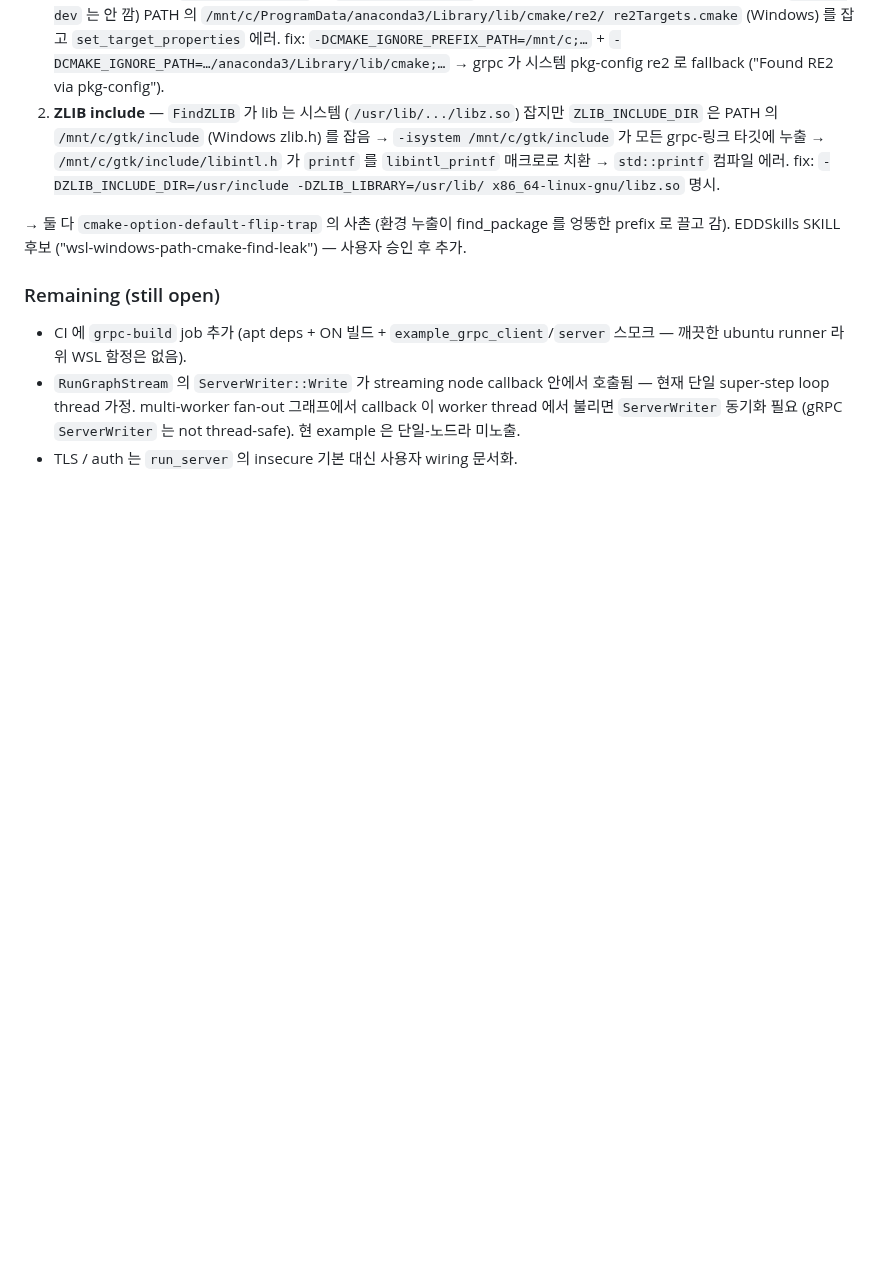
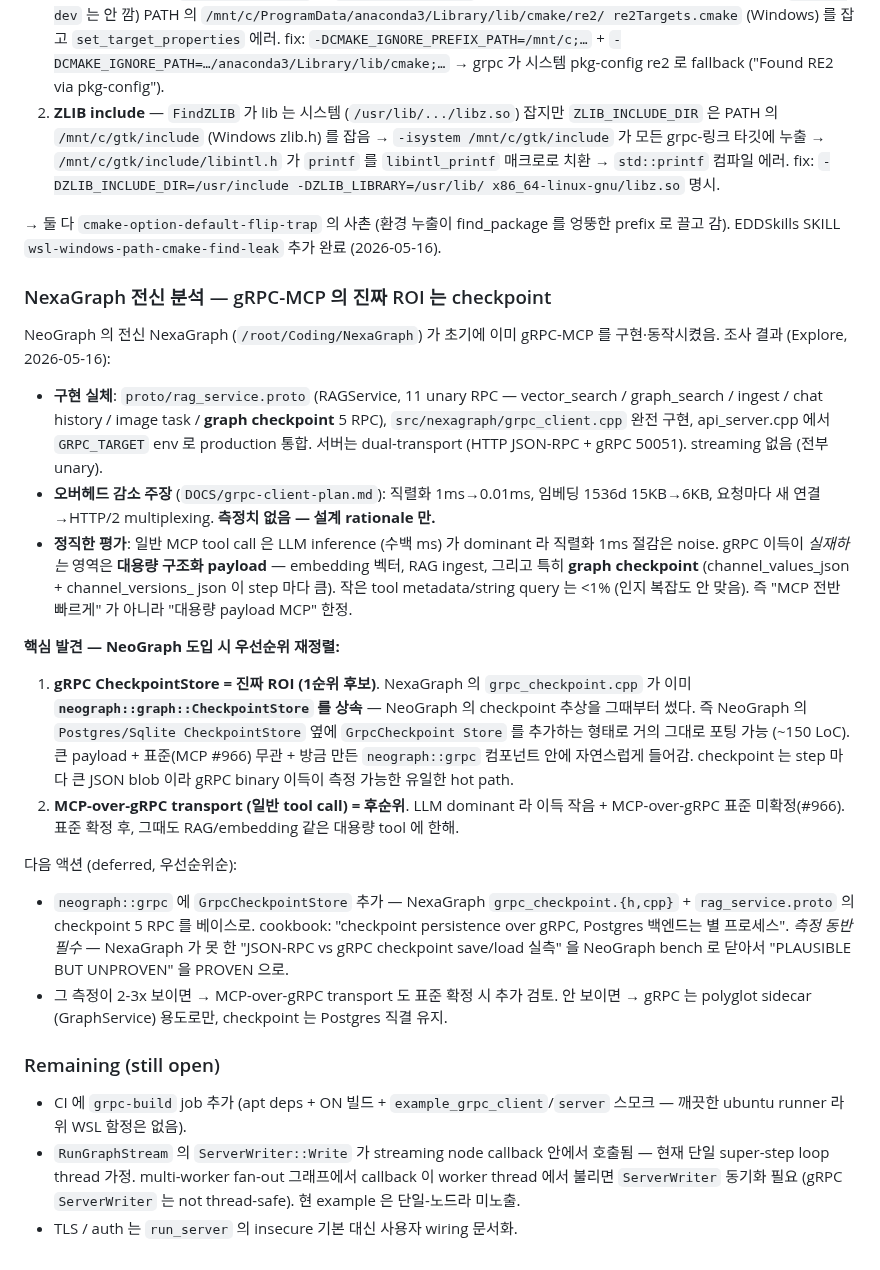
Before and after one commit to fox1245/NeoGraph, a Markdown page: ROADMAP_v1.md, the part around the change. Drawn GitHub-style; blank space fills up the shorter version.

Commit message:
docs(roadmap): NexaGraph 전신 분석 — gRPC checkpoint 가 진짜 ROI
전신 NexaGraph 가 초기에 이미 gRPC-MCP 구현·동작 (rag_service.proto
11 unary RPC, grpc_client.cpp production 통합, dual-transport 서버).

Explore 조사 핵심:
- 오버헤드 감소 주장 (직렬화 1ms→0.01ms / 임베딩 15KB→6KB / HTTP2
  multiplexing) 은 설계 rationale 만, 측정 없음
- 정직한 평가: 일반 MCP tool call 은 LLM inference dominant 라
  직렬화 절감 noise. gRPC 이득 실재 영역 = 대용량 구조화 payload
  (embedding / RAG ingest / **graph checkpoint**) 한정
- **핵심 발견**: NexaGraph grpc_checkpoint.cpp 가 이미
  neograph::graph::CheckpointStore 를 상속 — NeoGraph checkpoint
  추상을 그때부터 씀. Postgres/Sqlite CheckpointStore 옆에
  GrpcCheckpointStore 추가 형태로 ~150 LoC 포팅 가능

우선순위 재정렬 (ROADMAP Candidate 7):
1. gRPC CheckpointStore = 1순위 (큰 payload + 표준 #966 무관 +
   방금 만든 neograph::grpc 안에 자연스럽게 + 측정 가능한 유일
   hot path). 측정 동반 필수 — NexaGraph 가 못 한 실측을 닫아
   "PLAUSIBLE BUT UNPROVEN" → PROVEN
2. MCP-over-gRPC transport (일반 tool call) = 후순위 (LLM dominant
   + 표준 미확정)

EDDSkills wsl-windows-path-cmake-find-leak SKILL 추가 완료 표기.

Co-Authored-By: Claude Opus 4.7 (1M context) <noreply@anthropic.com>

```diff
--- a/ROADMAP_v1.md
+++ b/ROADMAP_v1.md
@@ -1025,8 +1025,55 @@ apt `libgrpc++-dev protobuf-compiler-grpc` (1.51.1) + protoc 3.21.12
      x86_64-linux-gnu/libz.so` 명시.
 
   → 둘 다 `cmake-option-default-flip-trap` 의 사촌 (환경 누출이
-  find_package 를 엉뚱한 prefix 로 끌고 감). EDDSkills SKILL 후보
-  ("wsl-windows-path-cmake-find-leak") — 사용자 승인 후 추가.
+  find_package 를 엉뚱한 prefix 로 끌고 감). EDDSkills SKILL
+  `wsl-windows-path-cmake-find-leak` 추가 완료 (2026-05-16).
+
+### NexaGraph 전신 분석 — gRPC-MCP 의 진짜 ROI 는 checkpoint
+
+NeoGraph 의 전신 NexaGraph (`/root/Coding/NexaGraph`) 가 초기에 이미
+gRPC-MCP 를 구현·동작시켰음. 조사 결과 (Explore, 2026-05-16):
+
+- **구현 실체**: `proto/rag_service.proto` (RAGService, 11 unary RPC —
+  vector_search / graph_search / ingest / chat history / image task /
+  **graph checkpoint** 5 RPC), `src/nexagraph/grpc_client.cpp` 완전
+  구현, api_server.cpp 에서 `GRPC_TARGET` env 로 production 통합.
+  서버는 dual-transport (HTTP JSON-RPC + gRPC 50051). streaming 없음
+  (전부 unary).
+- **오버헤드 감소 주장** (`DOCS/grpc-client-plan.md`): 직렬화
+  1ms→0.01ms, 임베딩 1536d 15KB→6KB, 요청마다 새 연결→HTTP/2
+  multiplexing. **측정치 없음 — 설계 rationale 만.**
+- **정직한 평가**: 일반 MCP tool call 은 LLM inference (수백 ms) 가
+  dominant 라 직렬화 1ms 절감은 noise. gRPC 이득이 *실재하는* 영역은
+  **대용량 구조화 payload** — embedding 벡터, RAG ingest, 그리고
+  특히 **graph checkpoint** (channel_values_json + channel_versions_
+  json 이 step 마다 큼). 작은 tool metadata/string query 는 <1%
+  (인지 복잡도 안 맞음). 즉 "MCP 전반 빠르게" 가 아니라 "대용량
+  payload MCP" 한정.
+
+**핵심 발견 — NeoGraph 도입 시 우선순위 재정렬:**
+
+1. **gRPC CheckpointStore = 진짜 ROI (1순위 후보)**. NexaGraph 의
+   `grpc_checkpoint.cpp` 가 이미 **`neograph::graph::CheckpointStore`
+   를 상속** — NeoGraph 의 checkpoint 추상을 그때부터 썼다. 즉
+   NeoGraph 의 `Postgres/Sqlite CheckpointStore` 옆에 `GrpcCheckpoint
+   Store` 를 추가하는 형태로 거의 그대로 포팅 가능 (~150 LoC). 큰
+   payload + 표준(MCP #966) 무관 + 방금 만든 `neograph::grpc`
+   컴포넌트 안에 자연스럽게 들어감. checkpoint 는 step 마다 큰 JSON
+   blob 이라 gRPC binary 이득이 측정 가능한 유일한 hot path.
+2. **MCP-over-gRPC transport (일반 tool call) = 후순위**. LLM
+   dominant 라 이득 작음 + MCP-over-gRPC 표준 미확정(#966). 표준
+   확정 후, 그때도 RAG/embedding 같은 대용량 tool 에 한해.
+
+다음 액션 (deferred, 우선순위순):
+  - `neograph::grpc` 에 `GrpcCheckpointStore` 추가 — NexaGraph
+    `grpc_checkpoint.{h,cpp}` + `rag_service.proto` 의 checkpoint 5
+    RPC 를 베이스로. cookbook: "checkpoint persistence over gRPC,
+    Postgres 백엔드는 별 프로세스". *측정 동반 필수* — NexaGraph 가
+    못 한 "JSON-RPC vs gRPC checkpoint save/load 실측" 을 NeoGraph
+    bench 로 닫아서 "PLAUSIBLE BUT UNPROVEN" 을 PROVEN 으로.
+  - 그 측정이 2-3x 보이면 → MCP-over-gRPC transport 도 표준 확정
+    시 추가 검토. 안 보이면 → gRPC 는 polyglot sidecar (GraphService)
+    용도로만, checkpoint 는 Postgres 직결 유지.
 
 ### Remaining (still open)
 
```
